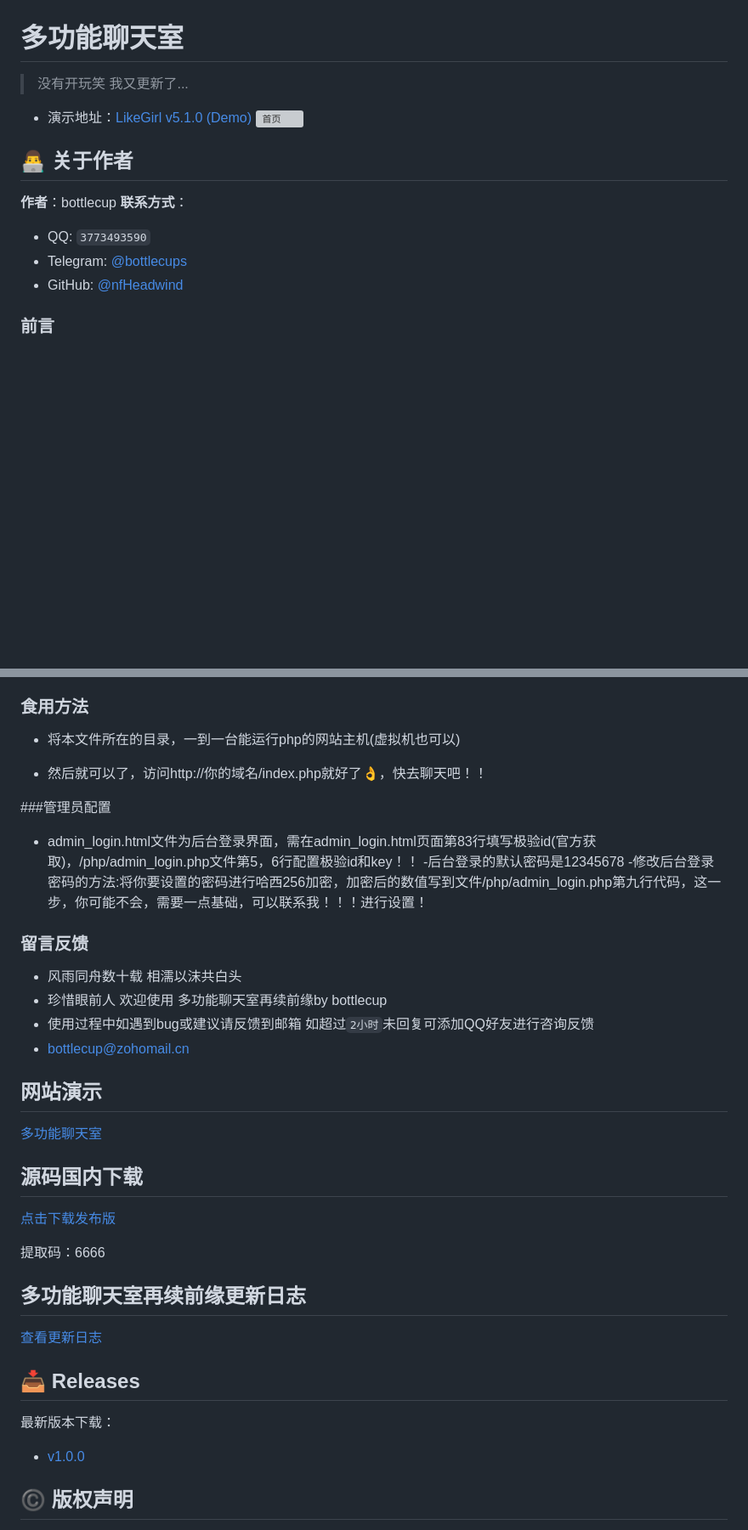
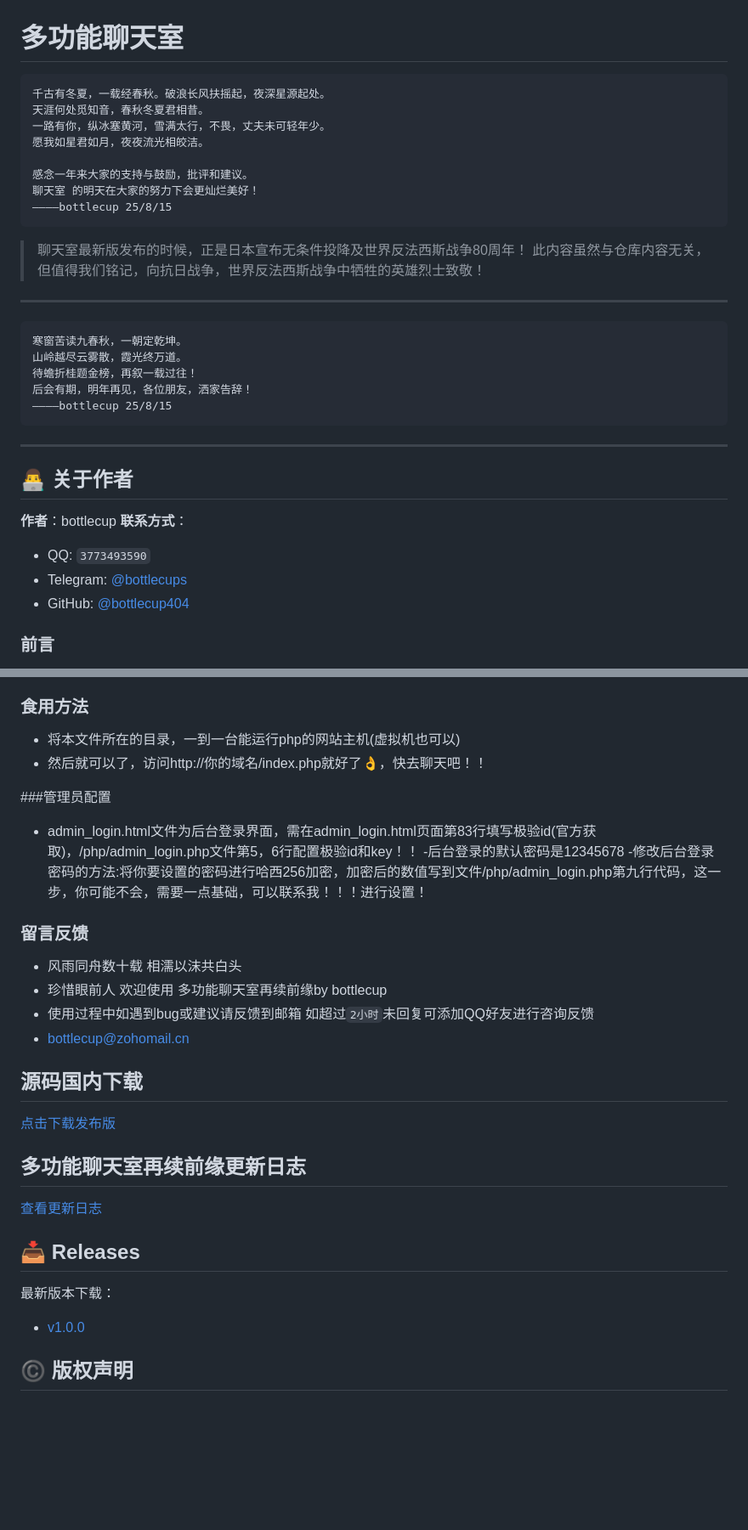
Before and after one commit to bottlecup404/chatroom, a Markdown page: README.md, 2 parts joined by grey strips. Shown: that part at 85% size. Rendered like a GitHub page; blank space fills up the shorter version; grey boxes are pictures that could not be loaded.

````diff
--- a/README.md
+++ b/README.md
@@ -1,16 +1,33 @@
 # 多功能聊天室
 
-> 没有开玩笑 我又更新了...
+```
+千古有冬夏，一载经春秋。破浪长风扶摇起，夜深星源起处。
+天涯何处觅知音，春秋冬夏君相昔。
+一路有你，纵冰塞黄河，雪满太行，不畏，丈夫未可轻年少。
+愿我如星君如月，夜夜流光相皎洁。
 
-- 演示地址：[LikeGirl v5.1.0 (Demo)](https://lovey.kikiw.cn)
-  ![首页](https://img.gejiba.com/images/15eee53f2c5653ffaf9612ad37202252.png)
+感念一年来大家的支持与鼓励，批评和建议。
+聊天室 的明天在大家的努力下会更灿烂美好！
+————bottlecup 25/8/15
+```
+>聊天室最新版发布的时候，正是日本宣布无条件投降及世界反法西斯战争80周年！
+>此内容虽然与仓库内容无关，但值得我们铭记，向抗日战争，世界反法西斯战争中牺牲的英雄烈士致敬！
+---
+```
+寒窗苦读九春秋，一朝定乾坤。
+山岭越尽云雾散，霞光终万道。
+待蟾折桂题金榜，再叙一载过往！
+后会有期，明年再见，各位朋友，洒家告辞！
+————bottlecup 25/8/15
+```
 
+---
 ## 👨‍💻 关于作者
 **作者**：bottlecup
 **联系方式**：
 - QQ: `3773493590`
 - Telegram: [@bottlecups](https://t.me/bottlecups)
-- GitHub: [@nfHeadwind](https://github.com/nfHeadwind)
+- GitHub: [@bottlecup404](https://github.com/bottlecup404)
 
 ### 前言
 *这个项目原来是我的一个朋友codbt的一个项目
@@ -46,7 +63,7 @@
 ### 食用方法
 
 - 将本文件所在的目录，一到一台能运行php的网站主机(虚拟机也可以)
-* 然后就可以了，访问http://你的域名/index.php就好了👌，快去聊天吧！！
+- 然后就可以了，访问http://你的域名/index.php就好了👌，快去聊天吧！！
 
 ###管理员配置
 - admin_login.html文件为后台登录界面，需在admin_login.html页面第83行填写极验id(官方获取)，/php/admin_login.php文件第5，6行配置极验id和key！！
@@ -60,9 +77,6 @@
 - 使用过程中如遇到bug或建议请反馈到邮箱 如超过`2小时`未回复可添加QQ好友进行咨询反馈
 - bottlecup@zohomail.cn
 
-## 网站演示
-
-[多功能聊天室](https://wwdd.lanzoue.com/b01kyo7na)
 
 
 ## 源码国内下载
@@ -71,5 +85,4 @@
 
-提取码：6666
 
 
 ## 多功能聊天室再续前缘更新日志
````
Also changed, not shown: other parts of README.md (+2 -2 lines).
